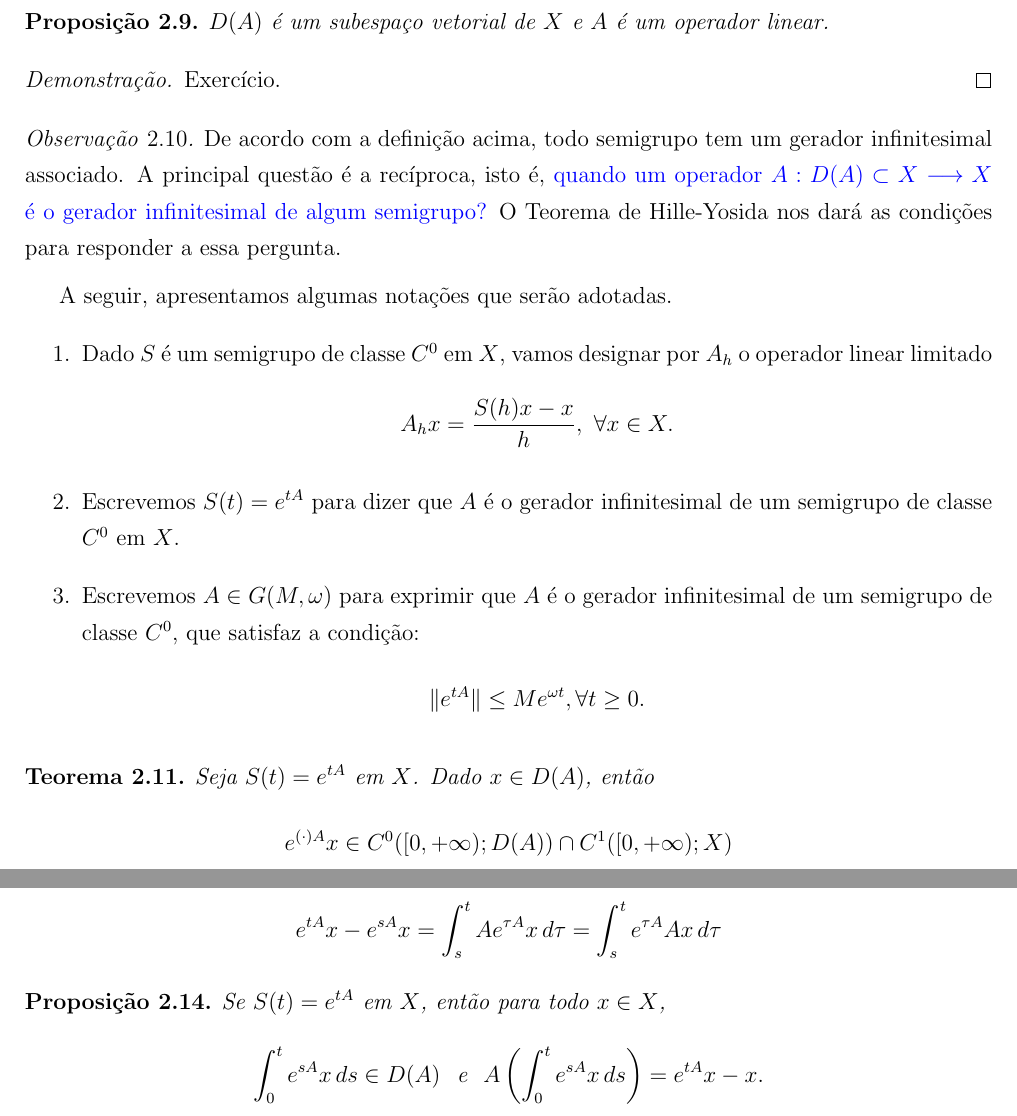
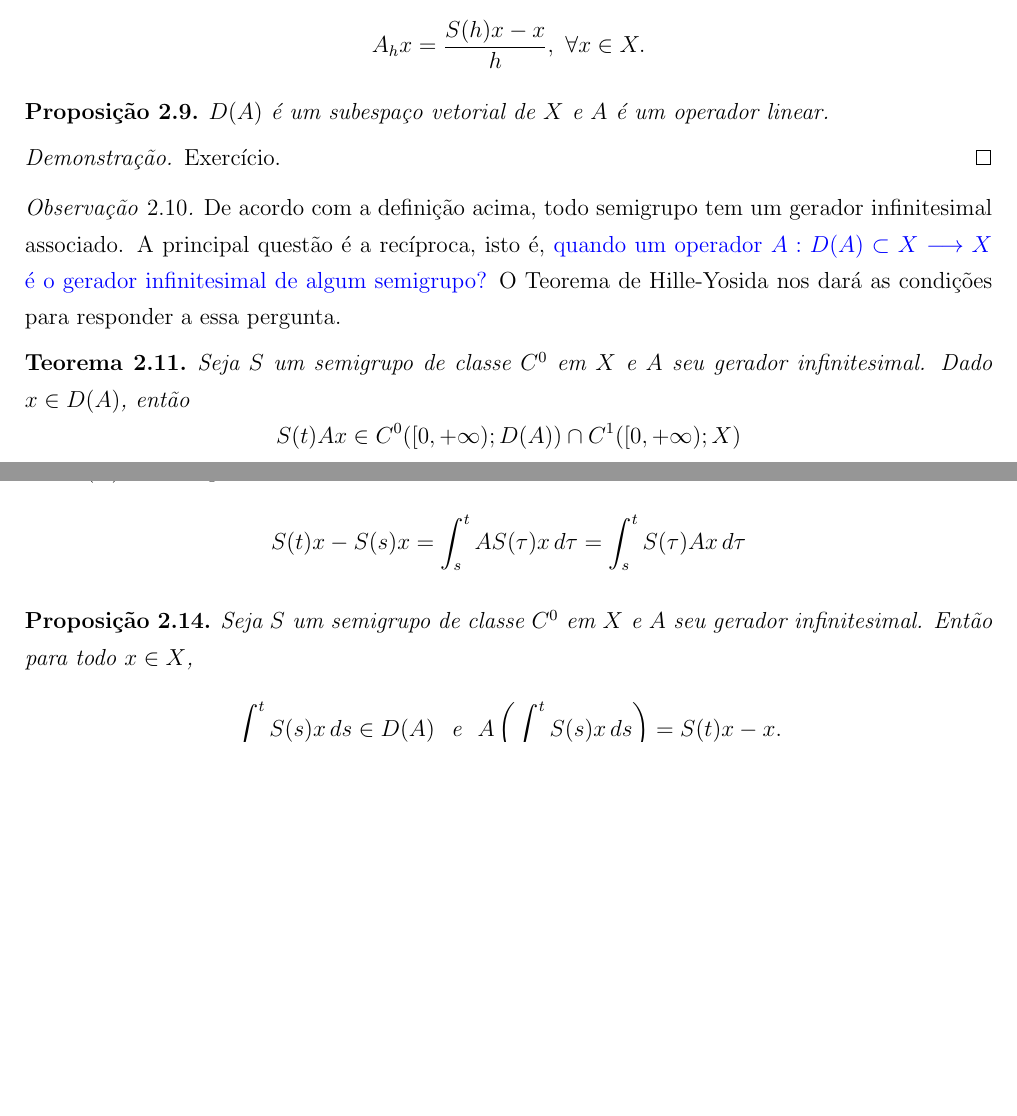
Before and after one commit to reginaldodr/notas-semigrupos-git, a LaTeX book (notas-semigrupo.tex, which reads semigrupoC0.tex): two parts of pages 12 and 15 of 18 before the commit and two parts of pages 12 and 14 of 18 after it, joined at a grey line, cut so that both start at the same text, the shorter picture padded with empty space. Compiled offline with pdfLaTeX.

```diff
--- a/semigrupoC0.tex
+++ b/semigrupoC0.tex
@@ -201,6 +201,9 @@
 \[Ax:=\lim\limits_{h\to 0^+} \frac{S(h)x-x}{h},\, x\in D(A)\]
 \end{definition}
 
+Dado $S$ um semigrupo de classe $C^0$ em $X$, vamos designar por $A_h$ o operador linear limitado
+    \[A_hx=\frac{S(h)x-x}{h},\ \forall x\in X.\]
+
 \begin{proposition}
      $D(A)$ é um subespaço vetorial de $X$ e $A$ é um operador linear.
 \end{proposition}
@@ -214,16 +217,16 @@
 \end{remark}
 
 
-A seguir, apresentamos algumas notações que serão adotadas.
-\begin{enumerate}
- \item Dado $S$ é um semigrupo de classe $C^0$ em $X$, vamos designar por $A_h$ o operador linear limitado
-    \[A_hx=\frac{S(h)x-x}{h},\ \forall x\in X.\]
-\item Escrevemos $S(t)=e^{tA}$ para dizer que $A$ é o gerador infinitesimal de um semigrupo de classe $C^0$ em $X$.
-\item Escrevemos $A\in G(M,\omega)$ para exprimir que $A$ é o gerador infinitesimal de um semigrupo de classe $C^0$, que satisfaz a condição:
-\[\|e^{tA}\|\leq {M}e^{{\omega} t}, \forall t\geq 0.\]
-\end{enumerate}
+%A seguir, apresentamos algumas notações que serão adotadas.
+%\begin{enumerate}
+% \item Dado $S$ é um semigrupo de classe $C^0$ em $X$, vamos designar por $A_h$ o operador linear limitado
+%    \[A_hx=\frac{S(h)x-x}{h},\ \forall x\in X.\]
+%\item Escrevemos $S(t)=e^{tA}$ para dizer que $A$ é o gerador infinitesimal de um semigrupo de classe $C^0$ em $X$.
+%\item Escrevemos $A\in G(M,\omega)$ para exprimir que $A$ é o gerador infinitesimal de um semigrupo de classe $C^0$, que satisfaz a condição:
+%\[\|e^{tA}\|\leq {M}e^{{\omega} t}, \forall t\geq 0.\]
+%\end{enumerate}
 
 \begin{theorem}
-Seja $S(t)=e^{tA}$ em $X$. Dado $x\in D(A)$, então
-\[e^{(\cdot)A}x\in C^0([0,+\infty);D(A))\cap C^1([0,+\infty);X)\]
+Seja $S$ um semigrupo de classe $C^0$ em $X$ e $A$ seu gerador infinitesimal. Dado $x\in D(A)$, então
+\[S(t)A x\in C^0([0,+\infty);D(A))\cap C^1([0,+\infty);X)\]
 e
@@ -319,8 +321,9 @@
-\[e^{tA}x-e^{sA}x=\int_s^t Ae^{\tau A}x\,d\tau =\int_s^t e^{\tau A}Ax\,d\tau\]
+Seja $S$ um semigrupo de classe $C^0$ em $X$ e $A$ seu gerador infinitesimal. Se $x\in D(A)$ mostre que
+\[S(t)x-S(s)x=\int_s^t AS(\tau)x\,d\tau =\int_s^t S(\tau)Ax\,d\tau\]
 \end{xca}
 
 \begin{proposition}
-Se $S(t)=e^{tA}$ em $X$, então para todo $x\in X$,
-\[\int_0^t e^{sA}x\,ds\in D(A)\ \text{ e }\ A\left(\int_0^t e^{sA}x\,ds\right)=e^{tA}x-x.\]
+Seja $S$ um semigrupo de classe $C^0$ em $X$ e $A$ seu gerador infinitesimal. Então para todo $x\in X$,
+\[\int_0^tS(s)x\,ds\in D(A)\ \text{ e }\ A\left(\int_0^t S(s)x\,ds\right)=S(t)x-x.\]
 \end{proposition}
 \begin{proof}
```
Also changed, not shown: notas-semigrupo.pdf, semigrupoC0.tex (16 more changed lines), 5 other files.
